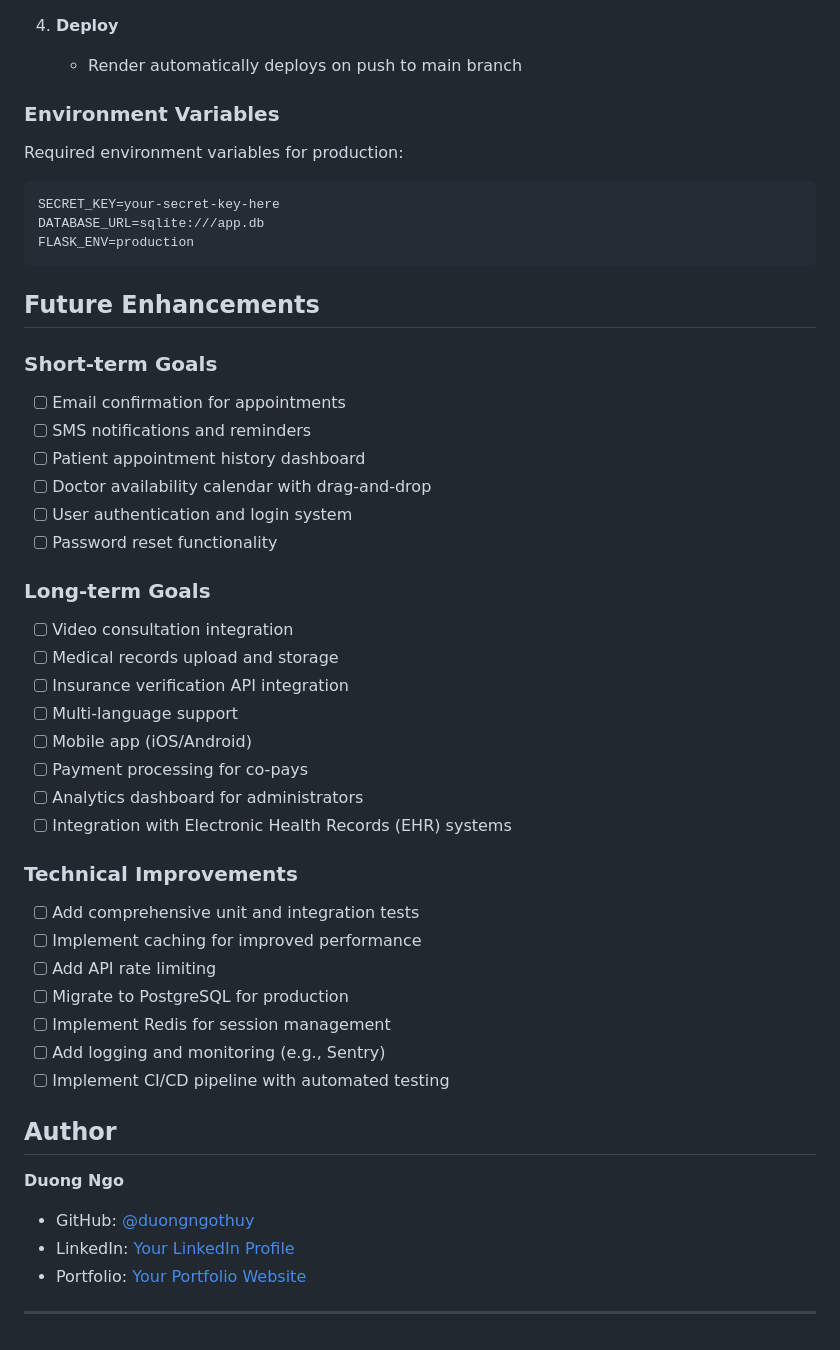
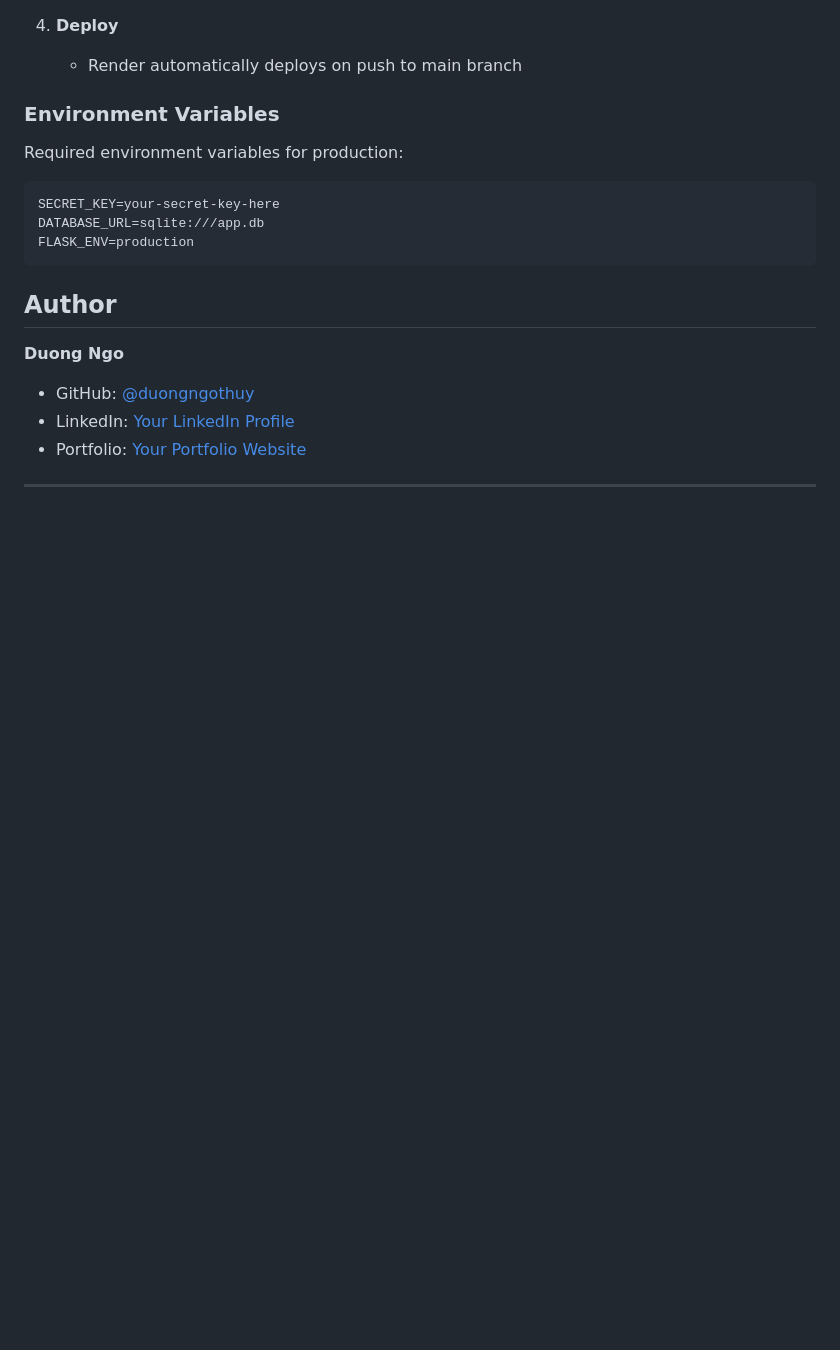
Before and after one commit to duongngothuy/doctor-appointment-scheduler, a Markdown page: README.md, the part around the change. Rendered like a GitHub page; blank space fills up the shorter version.

````diff
--- a/README.md
+++ b/README.md
@@ -257,35 +257,6 @@ DATABASE_URL=sqlite:///app.db
 FLASK_ENV=production
 ```
 
-## Future Enhancements
-
-### Short-term Goals
-- [ ] Email confirmation for appointments
-- [ ] SMS notifications and reminders
-- [ ] Patient appointment history dashboard
-- [ ] Doctor availability calendar with drag-and-drop
-- [ ] User authentication and login system
-- [ ] Password reset functionality
-
-### Long-term Goals
-- [ ] Video consultation integration
-- [ ] Medical records upload and storage
-- [ ] Insurance verification API integration
-- [ ] Multi-language support
-- [ ] Mobile app (iOS/Android)
-- [ ] Payment processing for co-pays
-- [ ] Analytics dashboard for administrators
-- [ ] Integration with Electronic Health Records (EHR) systems
-
-### Technical Improvements
-- [ ] Add comprehensive unit and integration tests
-- [ ] Implement caching for improved performance
-- [ ] Add API rate limiting
-- [ ] Migrate to PostgreSQL for production
-- [ ] Implement Redis for session management
-- [ ] Add logging and monitoring (e.g., Sentry)
-- [ ] Implement CI/CD pipeline with automated testing
-
 ## Author
 
 **Duong Ngo**
````
